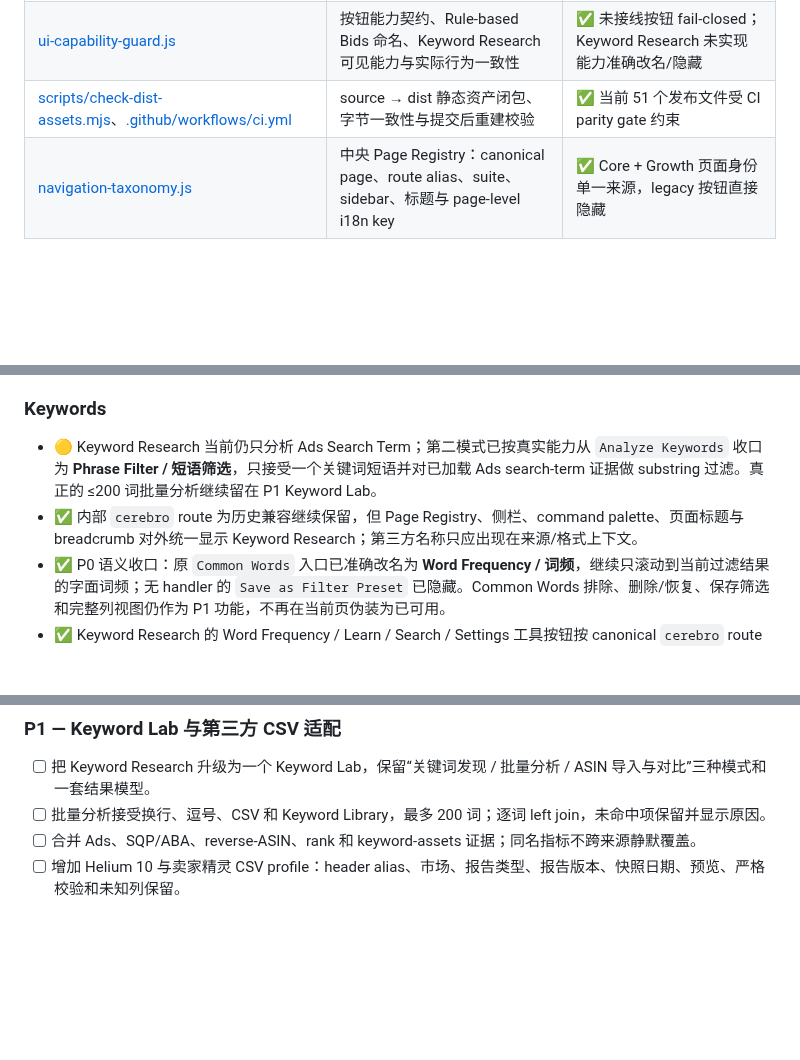
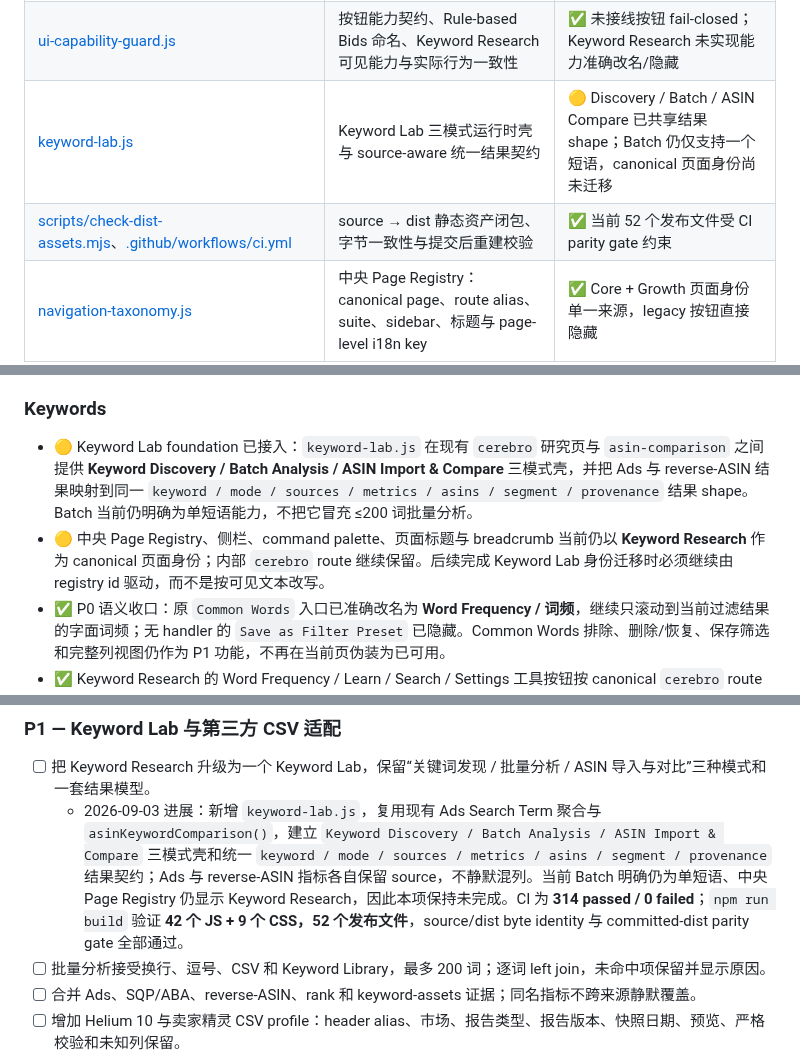
Before and after one commit to mrtanshiyue/amazon-keyword-intelligence, a Markdown page: README.md, 3 parts joined by grey strips. Rendered like a GitHub page; blank space fills up the shorter version.

Commit message:
docs: record keyword lab foundation

```diff
--- a/README.md
+++ b/README.md
@@ -77,7 +77,8 @@ KeywordOS 的差异化不是复制 Helium 10 或卖家精灵的外部数据库
 | [growth-import-validation.js](./growth-import-validation.js)、[growth-import-gate.js](./growth-import-gate.js) | 8 类 Growth CSV 严格校验、partial handoff 与拒绝行下载 | ✅ 用户 Growth 文件输入边界 fail-closed |
 | [growth-consistency-actions.js](./growth-consistency-actions.js) | Inventory observed-day velocity 与 Listing field profile 的运行时一致性边界 | ✅ 复用现有 Growth 计算器，统一用户可见口径 |
 | [ui-capability-guard.js](./ui-capability-guard.js) | 按钮能力契约、Rule-based Bids 命名、Keyword Research 可见能力与实际行为一致性 | ✅ 未接线按钮 fail-closed；Keyword Research 未实现能力准确改名/隐藏 |
-| [scripts/check-dist-assets.mjs](./scripts/check-dist-assets.mjs)、[.github/workflows/ci.yml](./.github/workflows/ci.yml) | source → dist 静态资产闭包、字节一致性与提交后重建校验 | ✅ 当前 51 个发布文件受 CI parity gate 约束 |
+| [keyword-lab.js](./keyword-lab.js) | Keyword Lab 三模式运行时壳与 source-aware 统一结果契约 | 🟡 Discovery / Batch / ASIN Compare 已共享结果 shape；Batch 仍仅支持一个短语，canonical 页面身份尚未迁移 |
+| [scripts/check-dist-assets.mjs](./scripts/check-dist-assets.mjs)、[.github/workflows/ci.yml](./.github/workflows/ci.yml) | source → dist 静态资产闭包、字节一致性与提交后重建校验 | ✅ 当前 52 个发布文件受 CI parity gate 约束 |
 | [navigation-taxonomy.js](./navigation-taxonomy.js) | 中央 Page Registry：canonical page、route alias、suite、sidebar、标题与 page-level i18n key | ✅ Core + Growth 页面身份单一来源，legacy 按钮直接隐藏 |
 | [productivity-actions.js](./productivity-actions.js) | 套件首页、command palette、history、breadcrumb 与 page shell 消费者 | ✅ suite / route / page shell 统一读取 registry |
 | [workflow-canonicalization.js](./workflow-canonicalization.js) | Tracker / Listing legacy route 兼容 | ✅ legacy hash 仅兼容跳转，不再拥有独立可见入口 |
@@ -116,8 +117,8 @@ KeywordOS 的差异化不是复制 Helium 10 或卖家精灵的外部数据库
 
 ### Keywords
 
-- 🟡 Keyword Research 当前仍只分析 Ads Search Term；第二模式已按真实能力从 `Analyze Keywords` 收口为 **Phrase Filter / 短语筛选**，只接受一个关键词短语并对已加载 Ads search-term 证据做 substring 过滤。真正的 ≤200 词批量分析继续留在 P1 Keyword Lab。
-- ✅ 内部 `cerebro` route 为历史兼容继续保留，但 Page Registry、侧栏、command palette、页面标题与 breadcrumb 对外统一显示 Keyword Research；第三方名称只应出现在来源/格式上下文。
+- 🟡 Keyword Lab foundation 已接入：`keyword-lab.js` 在现有 `cerebro` 研究页与 `asin-comparison` 之间提供 **Keyword Discovery / Batch Analysis / ASIN Import & Compare** 三模式壳，并把 Ads 与 reverse-ASIN 结果映射到同一 `keyword / mode / sources / metrics / asins / segment / provenance` 结果 shape。Batch 当前仍明确为单短语能力，不把它冒充 ≤200 词批量分析。
+- 🟡 中央 Page Registry、侧栏、command palette、页面标题与 breadcrumb 当前仍以 **Keyword Research** 作为 canonical 页面身份；内部 `cerebro` route 继续保留。后续完成 Keyword Lab 身份迁移时必须继续由 registry id 驱动，而不是按可见文本改写。
 - ✅ P0 语义收口：原 `Common Words` 入口已准确改名为 **Word Frequency / 词频**，继续只滚动到当前过滤结果的字面词频；无 handler 的 `Save as Filter Preset` 已隐藏。Common Words 排除、删除/恢复、保存筛选和完整列视图仍作为 P1 功能，不再在当前页伪装为已可用。
 - ✅ Keyword Research 的 Word Frequency / Learn / Search / Settings 工具按钮按 canonical `cerebro` route id 直接接线，不依赖可见标题；Phrase Filter、Word Frequency 与隐藏保存预设的状态同样由该 route 的 truth pass 驱动。
 - ✅ Store 级 keyword assets、稳定 ID、标签、intent、保护状态和 Ads/SQP/rank/Listing/action evidence 汇总。
@@ -309,6 +310,7 @@ P0 验收：所有可见指标能追到来源；坏行不会变成零；备份
 ### P1 — Keyword Lab 与第三方 CSV 适配
 
 - [ ] 把 Keyword Research 升级为一个 Keyword Lab，保留“关键词发现 / 批量分析 / ASIN 导入与对比”三种模式和一套结果模型。
+  - 2026-09-03 进展：新增 `keyword-lab.js`，复用现有 Ads Search Term 聚合与 `asinKeywordComparison()`，建立 `Keyword Discovery / Batch Analysis / ASIN Import & Compare` 三模式壳和统一 `keyword / mode / sources / metrics / asins / segment / provenance` 结果契约；Ads 与 reverse-ASIN 指标各自保留 source，不静默混列。当前 Batch 明确仍为单短语、中央 Page Registry 仍显示 Keyword Research，因此本项保持未完成。CI 为 **314 passed / 0 failed**；`npm run build` 验证 **42 个 JS + 9 个 CSS，52 个发布文件**，source/dist byte identity 与 committed-dist parity gate 全部通过。
 - [ ] 批量分析接受换行、逗号、CSV 和 Keyword Library，最多 200 词；逐词 left join，未命中项保留并显示原因。
 - [ ] 合并 Ads、SQP/ABA、reverse-ASIN、rank 和 keyword-assets 证据；同名指标不跨来源静默覆盖。
 - [ ] 增加 Helium 10 与卖家精灵 CSV profile：header alias、市场、报告类型、报告版本、快照日期、预览、严格校验和未知列保留。
```
